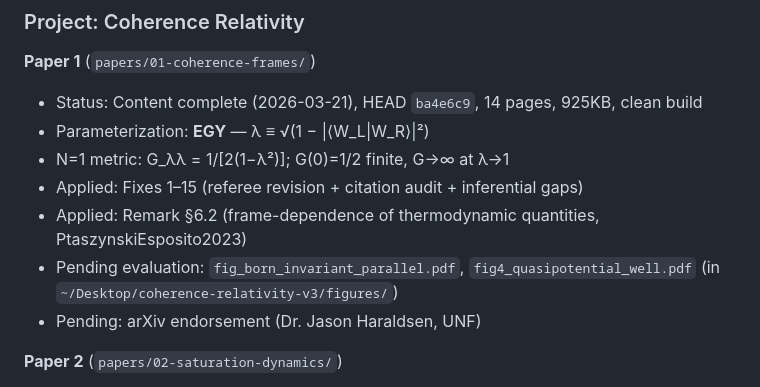
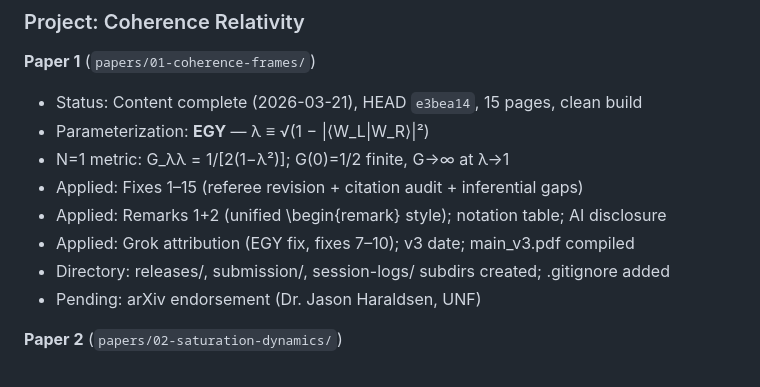
Before and after one commit to bryankaufman/coherence-relativity, a Markdown page: WARP.md, the part around the change. Drawn GitHub-style.

Commit message:
Update WARP.md: current HEAD e3bea14, 15 pages, session summary
Co-Authored-By: Oz <oz-agent@warp.dev>

```diff
--- a/WARP.md
+++ b/WARP.md
@@ -62,12 +62,13 @@ This protocol was established 2026-03-21 after a version crisis caused by parall
 ### Project: Coherence Relativity
 
 **Paper 1** (`papers/01-coherence-frames/`)
-- Status: Content complete (2026-03-21), HEAD `ba4e6c9`, 14 pages, 925KB, clean build
+- Status: Content complete (2026-03-21), HEAD `e3bea14`, 15 pages, clean build
 - Parameterization: **EGY** — λ ≡ √(1 − |⟨W_L|W_R⟩|²)
 - N=1 metric: G_λλ = 1/[2(1−λ²)]; G(0)=1/2 finite, G→∞ at λ→1
 - Applied: Fixes 1–15 (referee revision + citation audit + inferential gaps)
-- Applied: Remark §6.2 (frame-dependence of thermodynamic quantities, PtaszynskiEsposito2023)
-- Pending evaluation: `fig_born_invariant_parallel.pdf`, `fig4_quasipotential_well.pdf` (in `~/Desktop/coherence-relativity-v3/figures/`)
+- Applied: Remarks 1+2 (unified \begin{remark} style); notation table; AI disclosure
+- Applied: Grok attribution (EGY fix, fixes 7–10); v3 date; main_v3.pdf compiled
+- Directory: releases/, submission/, session-logs/ subdirs created; .gitignore added
 - Pending: arXiv endorsement (Dr. Jason Haraldsen, UNF)
 
 **Paper 2** (`papers/02-saturation-dynamics/`)
```
